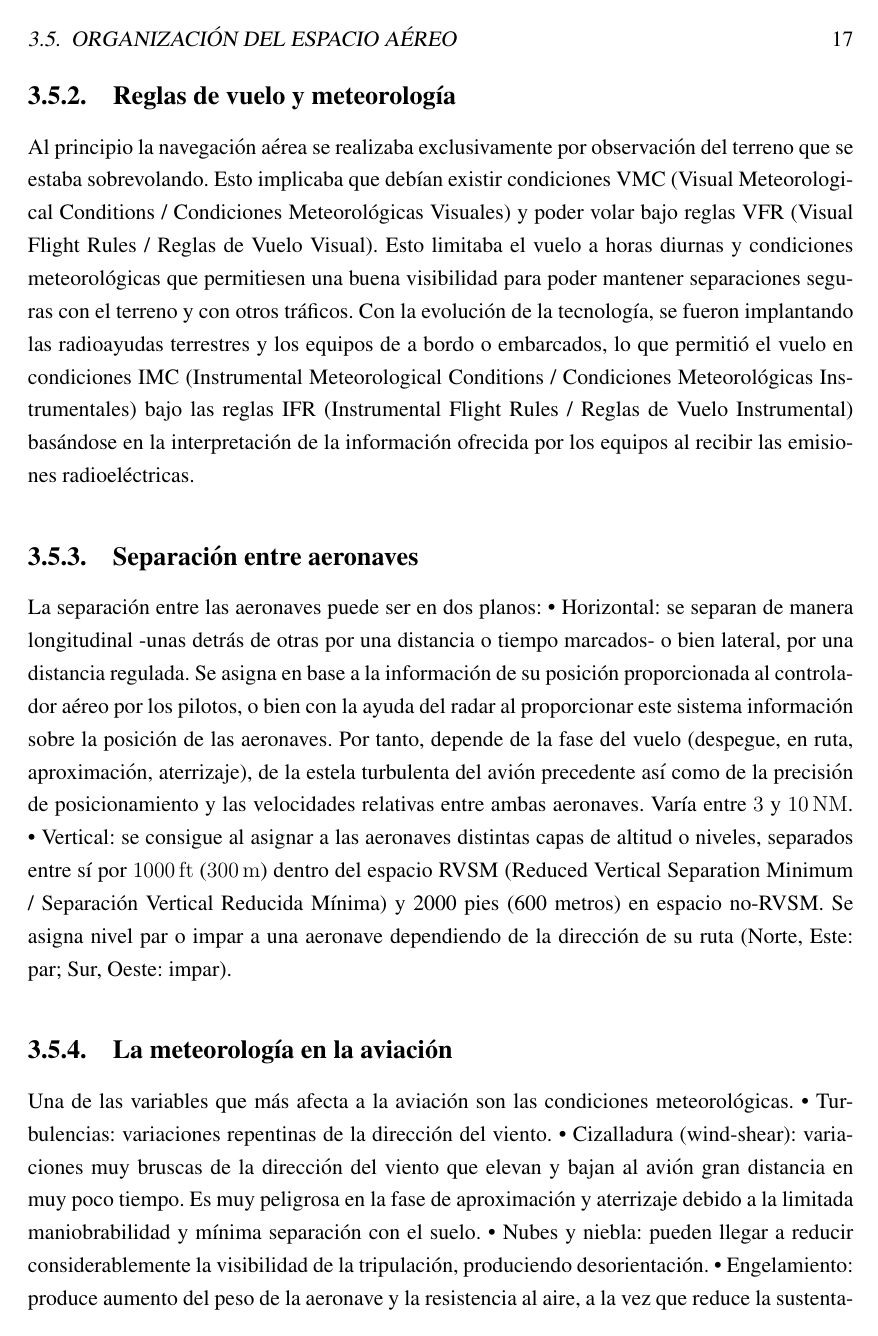
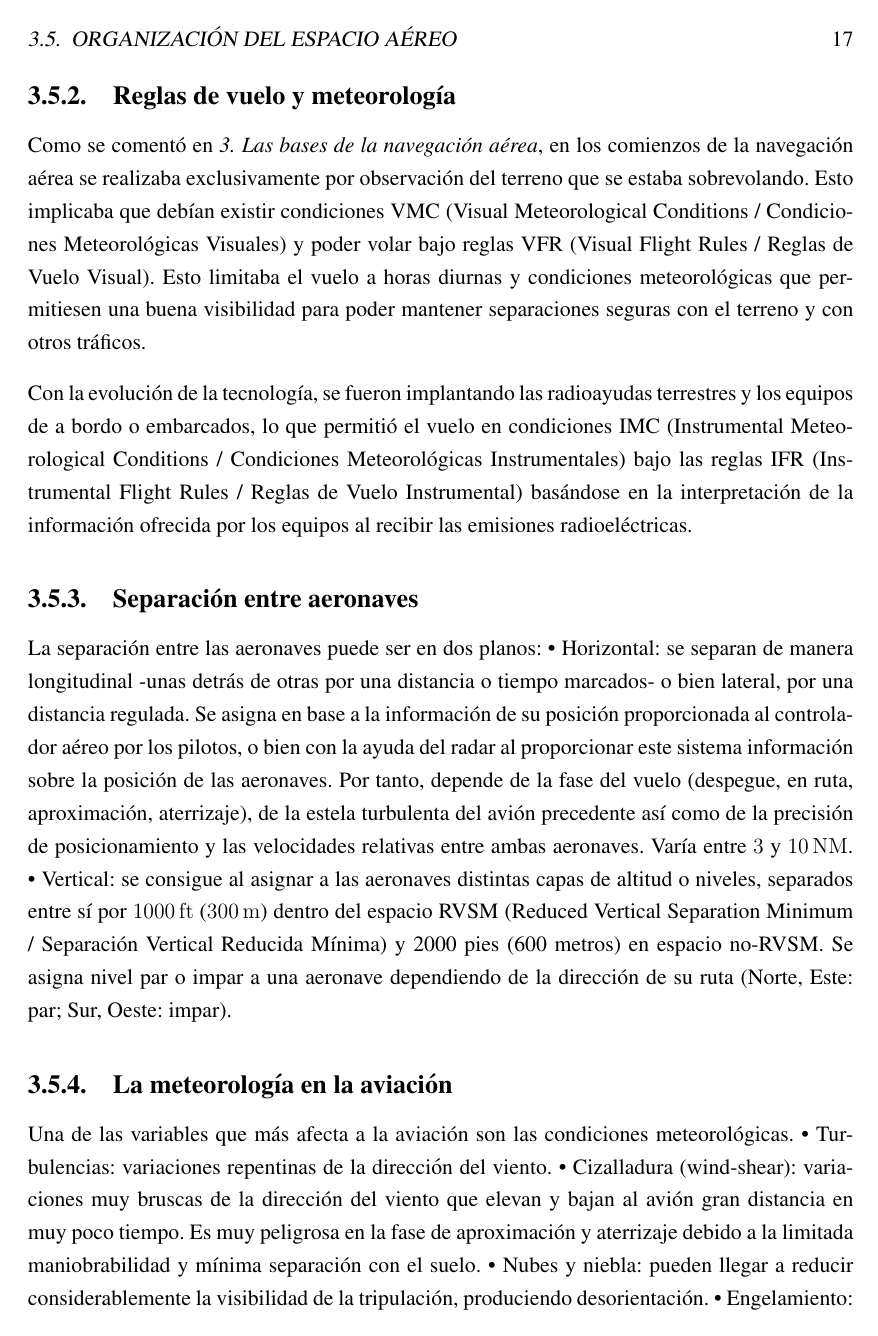
Before and after one commit to macgyver912/urjc-tfg, a LaTeX thesis (TFG - JaimeValle.tex, which reads content/chapters/StateOfArt.tex): page 35 of 51. Compiled offline with pdfLaTeX.

```diff
--- a/TFG - JaimeValle.tex
+++ b/TFG - JaimeValle.tex
@@ -26,7 +26,7 @@
 	output-decimal-marker = {,},
 	group-minimum-digits=4
 	}
-\usepackage{hyperref}
+\usepackage[hidelinks]{hyperref}
 
 % Additional bibliography for figures
 \newcites{Fig}{Fuente de las imágenes}
--- a/content/chapters/StateOfArt.tex
+++ b/content/chapters/StateOfArt.tex
@@ -347,7 +347,8 @@
 \subsection{Reglas de vuelo y meteorología}
 \label{subsec:ReglasVueloMeteorologia}
 
-Al principio la navegación aérea se realizaba exclusivamente por observación del terreno que se estaba sobrevolando. Esto implicaba que debían existir condiciones VMC (Visual Meteorological Conditions / Condiciones Meteorológicas Visuales) y poder volar bajo reglas VFR (Visual Flight Rules / Reglas de Vuelo Visual). Esto limitaba el vuelo a horas diurnas y condiciones meteorológicas que permitiesen una buena visibilidad para poder mantener separaciones seguras con el terreno y con otros tráficos.
+Como se comentó en \textit{\ref{chap:BasesNavegacionAerea}. \nameref{chap:BasesNavegacionAerea}}, en los comienzos de la navegación aérea se realizaba exclusivamente por observación del terreno que se estaba sobrevolando. Esto implicaba que debían existir condiciones VMC (Visual Meteorological Conditions / Condiciones Meteorológicas Visuales) y poder volar bajo reglas VFR (Visual Flight Rules / Reglas de Vuelo Visual). Esto limitaba el vuelo a horas diurnas y condiciones meteorológicas que permitiesen una buena visibilidad para poder mantener separaciones seguras con el terreno y con otros tráficos.
+
 Con la evolución de la tecnología, se fueron implantando las radioayudas terrestres y los equipos de a bordo o embarcados, lo que permitió el vuelo en condiciones IMC (Instrumental Meteorological Conditions / Condiciones Meteorológicas Instrumentales) bajo las reglas IFR (Instrumental Flight Rules / Reglas de Vuelo Instrumental) basándose en la interpretación de la información ofrecida por los equipos al recibir las emisiones radioeléctricas.
 
 %Imágenes extraídas de:
```
Also changed, not shown: TFG - JaimeValle.pdf.
